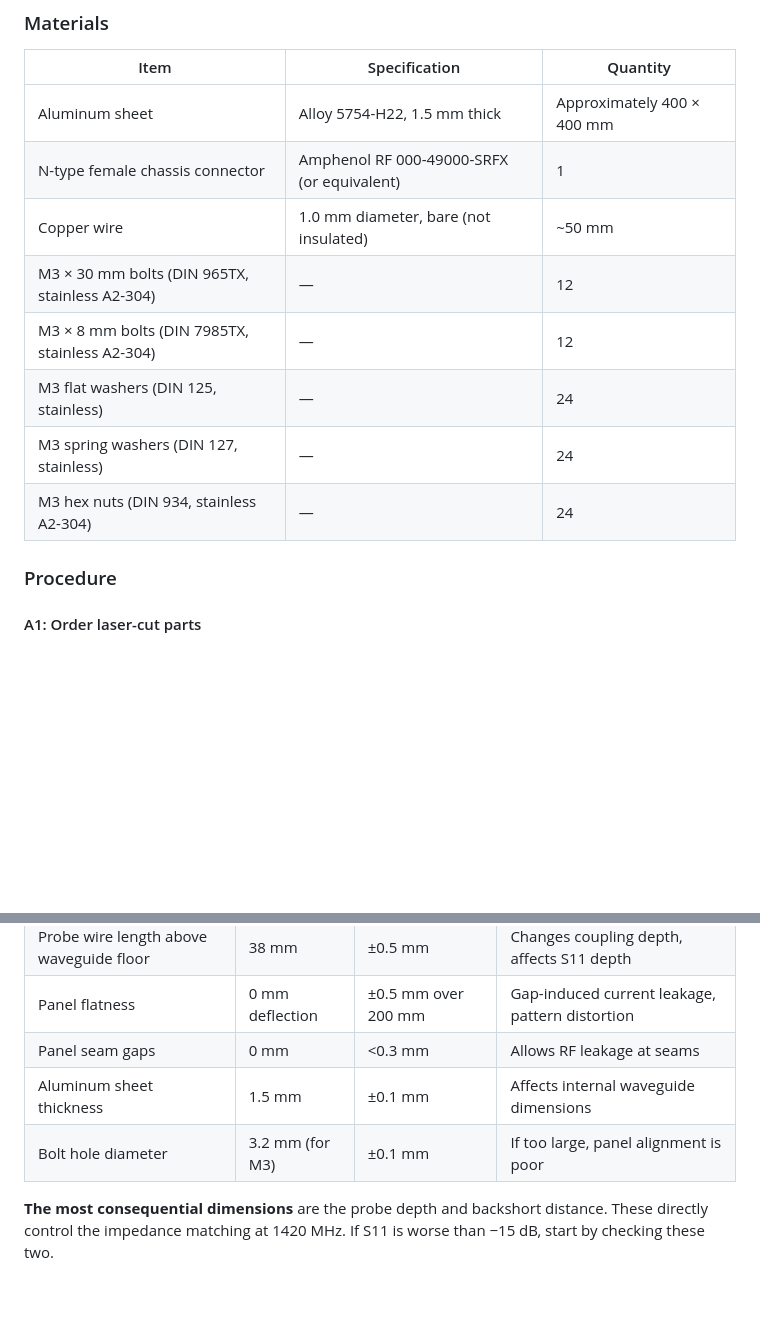
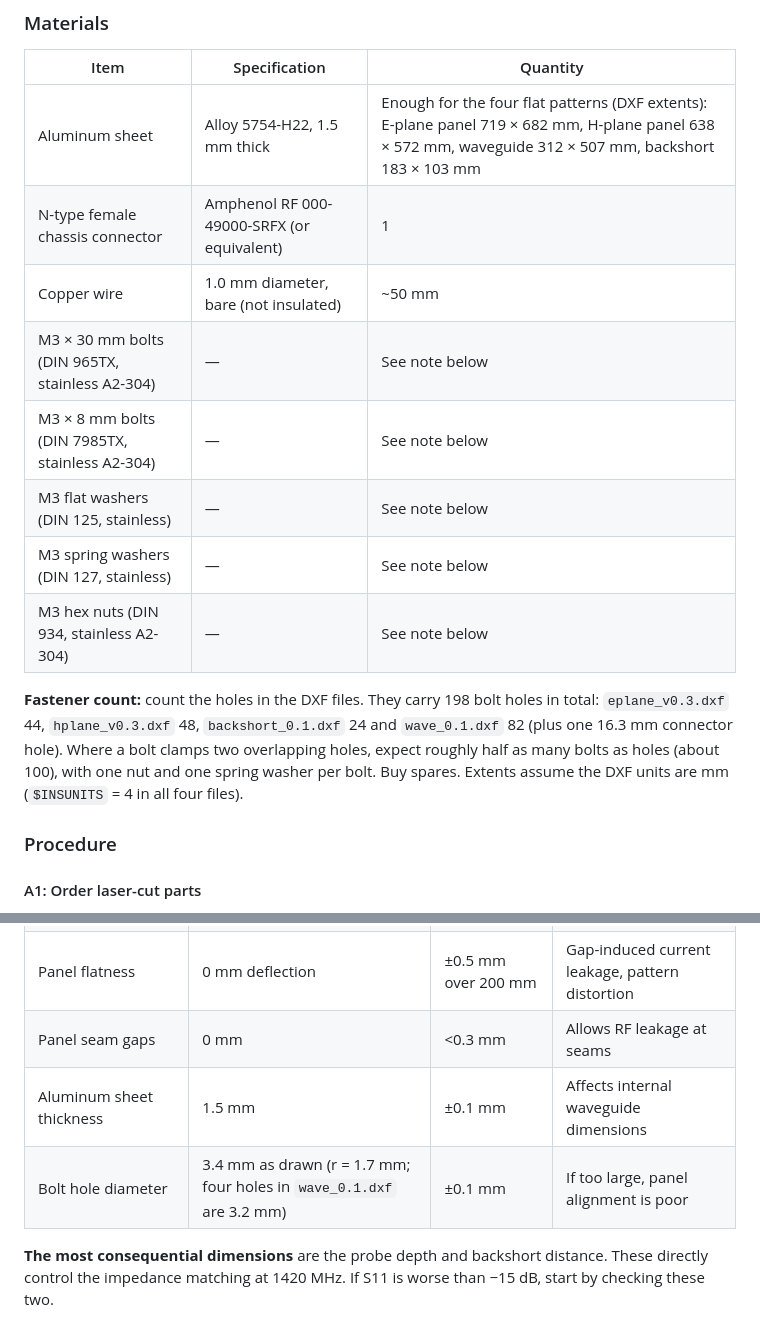
Before and after one commit to AlpGoXd/mergen-21, a Markdown page: docs/lab-manual-02-build.md, 2 parts joined by grey strips. GitHub-like rendering; blank space fills up the shorter version.

Commit message:
[task 17] Take Lab 02 sheet sizes, hole counts, and hole diameter from the DXFs
Co-Authored-By: Claude Opus 5.5 <noreply@anthropic.com>

```diff
--- a/docs/lab-manual-02-build.md
+++ b/docs/lab-manual-02-build.md
@@ -46,14 +46,16 @@ After completing this lab, students will be able to:
 
 | Item | Specification | Quantity |
 |---|---|---|
-| Aluminum sheet | Alloy 5754-H22, 1.5 mm thick | Approximately 400 × 400 mm |
+| Aluminum sheet | Alloy 5754-H22, 1.5 mm thick | Enough for the four flat patterns (DXF extents): E-plane panel 719 × 682 mm, H-plane panel 638 × 572 mm, waveguide 312 × 507 mm, backshort 183 × 103 mm |
 | N-type female chassis connector | Amphenol RF 000-49000-SRFX (or equivalent) | 1 |
 | Copper wire | 1.0 mm diameter, bare (not insulated) | ~50 mm |
-| M3 × 30 mm bolts (DIN 965TX, stainless A2-304) | — | 12 |
-| M3 × 8 mm bolts (DIN 7985TX, stainless A2-304) | — | 12 |
-| M3 flat washers (DIN 125, stainless) | — | 24 |
-| M3 spring washers (DIN 127, stainless) | — | 24 |
-| M3 hex nuts (DIN 934, stainless A2-304) | — | 24 |
+| M3 × 30 mm bolts (DIN 965TX, stainless A2-304) | — | See note below |
+| M3 × 8 mm bolts (DIN 7985TX, stainless A2-304) | — | See note below |
+| M3 flat washers (DIN 125, stainless) | — | See note below |
+| M3 spring washers (DIN 127, stainless) | — | See note below |
+| M3 hex nuts (DIN 934, stainless A2-304) | — | See note below |
+
+**Fastener count:** count the holes in the DXF files. They carry 198 bolt holes in total: `eplane_v0.3.dxf` 44, `hplane_v0.3.dxf` 48, `backshort_0.1.dxf` 24 and `wave_0.1.dxf` 82 (plus one 16.3 mm connector hole). Where a bolt clamps two overlapping holes, expect roughly half as many bolts as holes (about 100), with one nut and one spring washer per bolt. Buy spares. Extents assume the DXF units are mm (`$INSUNITS` = 4 in all four files).
 
 ### Procedure
 
@@ -174,7 +176,7 @@ These are the critical dimensions and their allowed deviations, derived from the
 | Panel flatness | 0 mm deflection | ±0.5 mm over 200 mm | Gap-induced current leakage, pattern distortion |
 | Panel seam gaps | 0 mm | <0.3 mm | Allows RF leakage at seams |
 | Aluminum sheet thickness | 1.5 mm | ±0.1 mm | Affects internal waveguide dimensions |
-| Bolt hole diameter | 3.2 mm (for M3) | ±0.1 mm | If too large, panel alignment is poor |
+| Bolt hole diameter | 3.4 mm as drawn (r = 1.7 mm; four holes in `wave_0.1.dxf` are 3.2 mm) | ±0.1 mm | If too large, panel alignment is poor |
 
 **The most consequential dimensions** are the probe depth and backshort distance. These directly control the impedance matching at 1420 MHz. If S11 is worse than −15 dB, start by checking these two.
 
```
